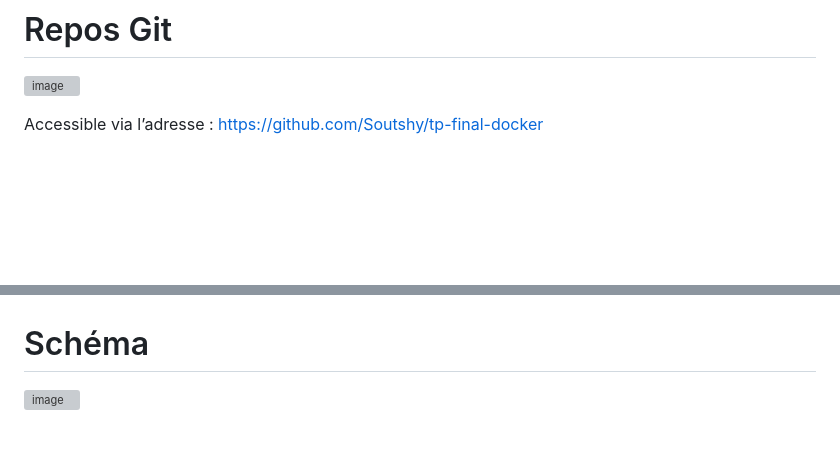
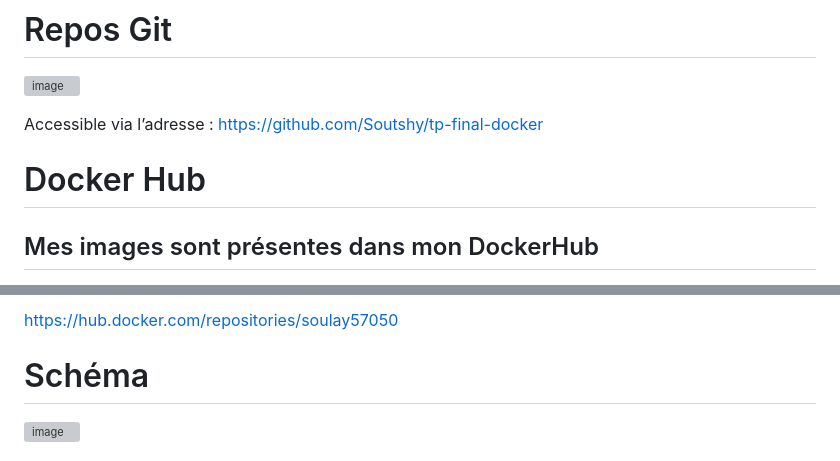
Before and after one commit to Soutshy/E3-Tp-Final-Docker, a Markdown page: README.md, 2 parts joined by grey strips. GitHub-like rendering; blank space fills up the shorter version; grey boxes are pictures that could not be loaded.

```diff
--- a/README.md
+++ b/README.md
@@ -287,5 +287,7 @@ Accessible via l’adresse : https://github.com/Soutshy/tp-final-docker
 
 
 
+# Docker Hub
 
+## Mes images sont présentes dans mon DockerHub
 
@@ -292,4 +295,5 @@ Accessible via l’adresse : https://github.com/Soutshy/tp-final-docker
 
+https://hub.docker.com/repositories/soulay57050
 
 
 # Schéma
```
Also changed, not shown: other parts of README.md (+1 -0 lines).
